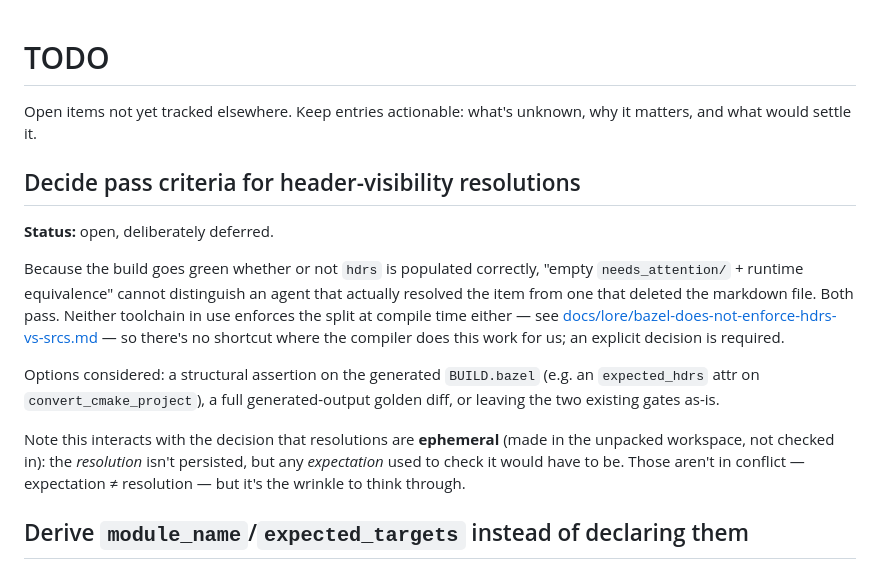
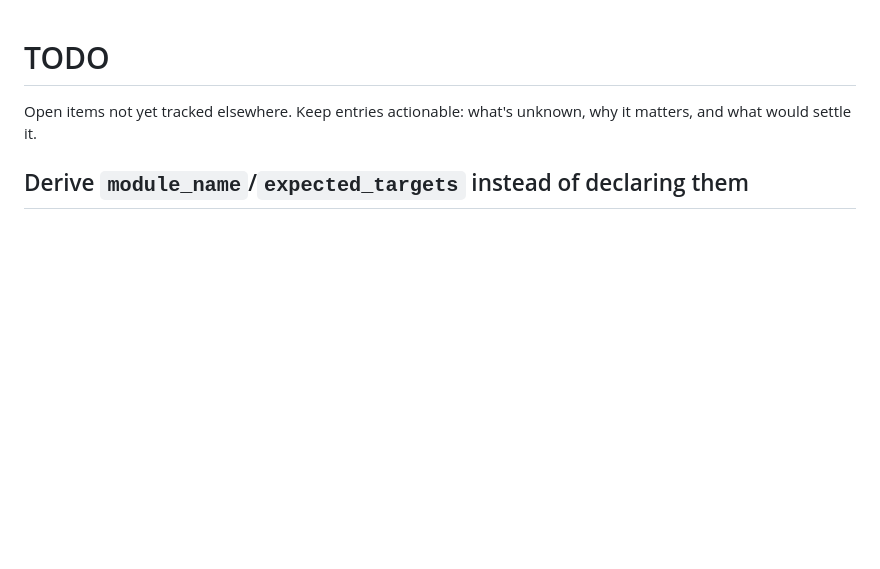
Before and after one commit to reutermj/bazelifier, a Markdown page: TODO.md, the part around the change. Rendered like a GitHub page; blank space fills up the shorter version.

Commit message:
Move header-visibility pass-criteria decision to beads (bzl-ayl, bzl-ned)
Filed bzl-ayl (revisit once llvm/toolchain support for layering_check
exists) and bzl-ned (the general pass-criteria decision, blocked on
bzl-ayl since it changes what's worth deciding). Removed the TODO.md
item now that it's tracked there instead, per this file's own scope
("Open items not yet tracked elsewhere").

```diff
--- a/TODO.md
+++ b/TODO.md
@@ -2,29 +2,6 @@
 
 Open items not yet tracked elsewhere. Keep entries actionable: what's
 unknown, why it matters, and what would settle it.
-
-## Decide pass criteria for header-visibility resolutions
-
-**Status:** open, deliberately deferred.
-
-Because the build goes green whether or not `hdrs` is populated correctly,
-"empty `needs_attention/` + runtime equivalence" cannot distinguish an
-agent that actually resolved the item from one that deleted the markdown
-file. Both pass. Neither toolchain in use enforces the split at compile
-time either — see
-[docs/lore/bazel-does-not-enforce-hdrs-vs-srcs.md](docs/lore/bazel-does-not-enforce-hdrs-vs-srcs.md)
-— so there's no shortcut where the compiler does this work for us; an
-explicit decision is required.
-
-Options considered: a structural assertion on the generated `BUILD.bazel`
-(e.g. an `expected_hdrs` attr on `convert_cmake_project`), a full
-generated-output golden diff, or leaving the two existing gates as-is.
-
-Note this interacts with the decision that resolutions are **ephemeral**
-(made in the unpacked workspace, not checked in): the *resolution* isn't
-persisted, but any *expectation* used to check it would have to be. Those
-aren't in conflict — expectation ≠ resolution — but it's the wrinkle to
-think through.
 
 ## Derive `module_name`/`expected_targets` instead of declaring them
 
```
